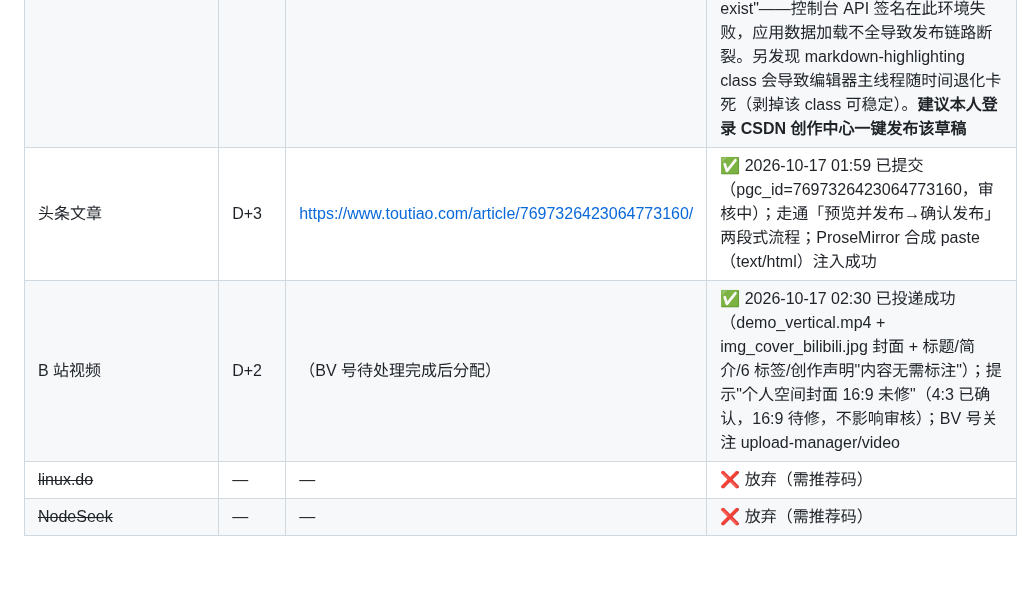
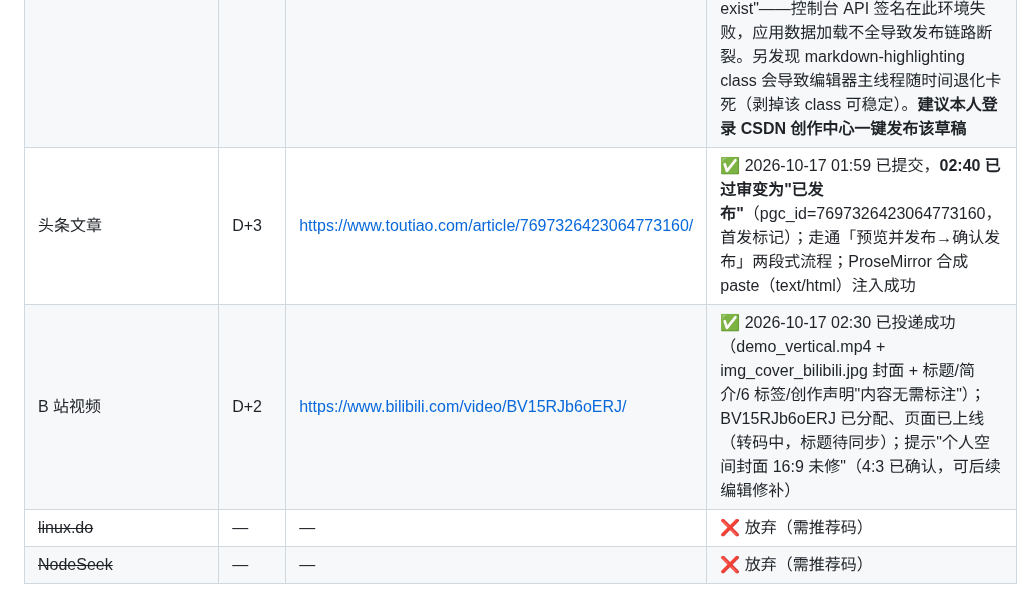
Before and after one commit to Glittering/ai-browser, a Markdown page: docs/marketing/CHANNEL_POSTS.md, the part around the change. Rendered like a GitHub page; blank space fills up the shorter version.

Commit message:
docs(launch): toutiao passed review; bilibili BV15RJb6oERJ assigned

```diff
--- a/docs/marketing/CHANNEL_POSTS.md
+++ b/docs/marketing/CHANNEL_POSTS.md
@@ -126,7 +126,7 @@ macOS/Linux 已测，Windows 还没测。欢迎拍砖，也特别想听听你们
 | B 站视频 | D+2 | | 46s 竖屏已就绪 |
 | 头条 | D+3 | | 账号已登录 |
 | CSDN 博客 | D+1 | （草稿已存，未发布） | ⚠️ 2026-10-17：账号已登录、全文 5086 字已写入编辑器并自动存草稿，但**发布按钮无响应**。根因：编辑器 Vue 应用自身报 TypeError（statistic.csdn.net 收到 VueErrorHandler 上报），bizapi.csdn.net 的 getBaseInfo/list-permission 返回 401 "X-Ca-Key is not exist"——控制台 API 签名在此环境失败，应用数据加载不全导致发布链路断裂。另发现 markdown-highlighting class 会导致编辑器主线程随时间退化卡死（剥掉该 class 可稳定）。**建议本人登录 CSDN 创作中心一键发布该草稿** |
-| 头条文章 | D+3 | https://www.toutiao.com/article/7697326423064773160/ | ✅ 2026-10-17 01:59 已提交（pgc_id=7697326423064773160，审核中）；走通「预览并发布→确认发布」两段式流程；ProseMirror 合成 paste（text/html）注入成功 |
-| B 站视频 | D+2 | （BV 号待处理完成后分配） | ✅ 2026-10-17 02:30 已投递成功（demo_vertical.mp4 + img_cover_bilibili.jpg 封面 + 标题/简介/6 标签/创作声明"内容无需标注"）；提示"个人空间封面 16:9 未修"（4:3 已确认，16:9 待修，不影响审核）；BV 号关注 upload-manager/video |
+| 头条文章 | D+3 | https://www.toutiao.com/article/7697326423064773160/ | ✅ 2026-10-17 01:59 已提交，**02:40 已过审变为"已发布"**（pgc_id=7697326423064773160，首发标记）；走通「预览并发布→确认发布」两段式流程；ProseMirror 合成 paste（text/html）注入成功 |
+| B 站视频 | D+2 | https://www.bilibili.com/video/BV15RJb6oERJ/ | ✅ 2026-10-17 02:30 已投递成功（demo_vertical.mp4 + img_cover_bilibili.jpg 封面 + 标题/简介/6 标签/创作声明"内容无需标注"）；BV15RJb6oERJ 已分配、页面已上线（转码中，标题待同步）；提示"个人空间封面 16:9 未修"（4:3 已确认，可后续编辑修补） |
 | ~~linux.do~~ | — | — | ❌ 放弃（需推荐码） |
 | ~~NodeSeek~~ | — | — | ❌ 放弃（需推荐码） |
```
